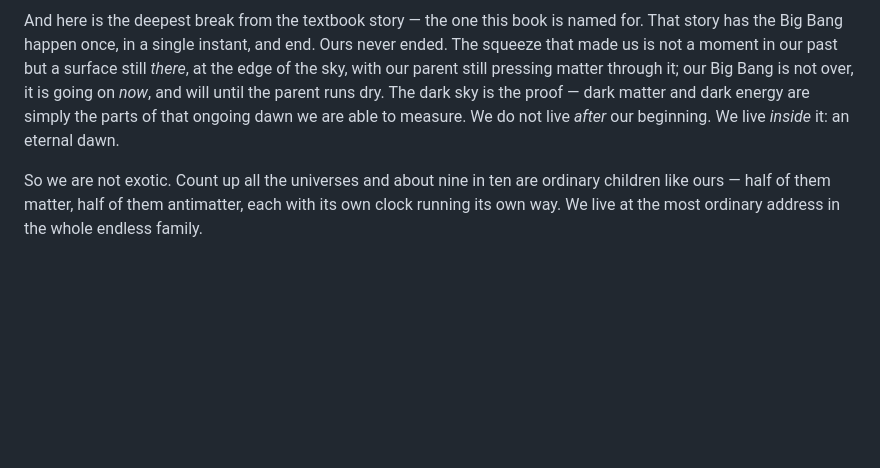
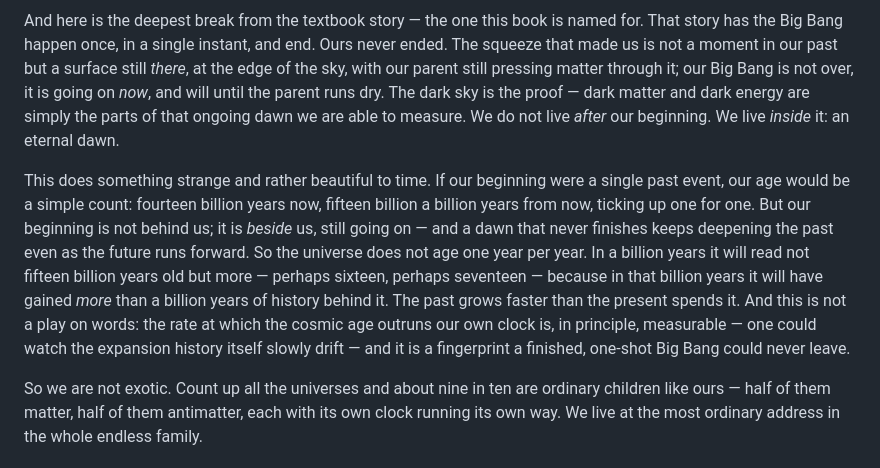
Before and after one commit to gronager/eternal-dawn, a Markdown page: README.md, the part around one of its changes. Rendered like a GitHub page; blank space fills up the shorter version.

```diff
--- a/README.md
+++ b/README.md
@@ -42,6 +44,8 @@ Picture the squeeze. The mass of an entire universe — very roughly 10⁵³ kil
 And now the dark sky makes sense. Our parent's enormous mass sits just on the far side of that birth-surface, and we feel its gravity *before* its light can ever reach us — a pull from matter we cannot see. That is dark matter. The parent is still feeding matter through to us, slowly, and the gentle outward push of that ongoing inflow is dark energy. Darkness is the harbinger of light. The parent's own faint glow — the radiation any black hole gives off, as Stephen Hawking showed — arrives smeared across our whole sky as the background hum that fills it. The unevenness in all this inflow is the seed of everything: it gathers matter into galaxies, into stars, into planets, and perhaps that is why we are here to notice at all.
 
 And here is the deepest break from the textbook story — the one this book is named for. That story has the Big Bang happen once, in a single instant, and end. Ours never ended. The squeeze that made us is not a moment in our past but a surface still *there*, at the edge of the sky, with our parent still pressing matter through it; our Big Bang is not over, it is going on *now*, and will until the parent runs dry. The dark sky is the proof — dark matter and dark energy are simply the parts of that ongoing dawn we are able to measure. We do not live *after* our beginning. We live *inside* it: an eternal dawn.
+
+This does something strange and rather beautiful to time. If our beginning were a single past event, our age would be a simple count: fourteen billion years now, fifteen billion a billion years from now, ticking up one for one. But our beginning is not behind us; it is *beside* us, still going on — and a dawn that never finishes keeps deepening the past even as the future runs forward. So the universe does not age one year per year. In a billion years it will read not fifteen billion years old but more — perhaps sixteen, perhaps seventeen — because in that billion years it will have gained *more* than a billion years of history behind it. The past grows faster than the present spends it. And this is not a play on words: the rate at which the cosmic age outruns our own clock is, in principle, measurable — one could watch the expansion history itself slowly drift — and it is a fingerprint a finished, one-shot Big Bang could never leave.
 
 So we are not exotic. Count up all the universes and about nine in ten are ordinary children like ours — half of them matter, half of them antimatter, each with its own clock running its own way. We live at the most ordinary address in the whole endless family.
 
```
Also changed, not shown: other parts of README.md (+2 -0 lines).
